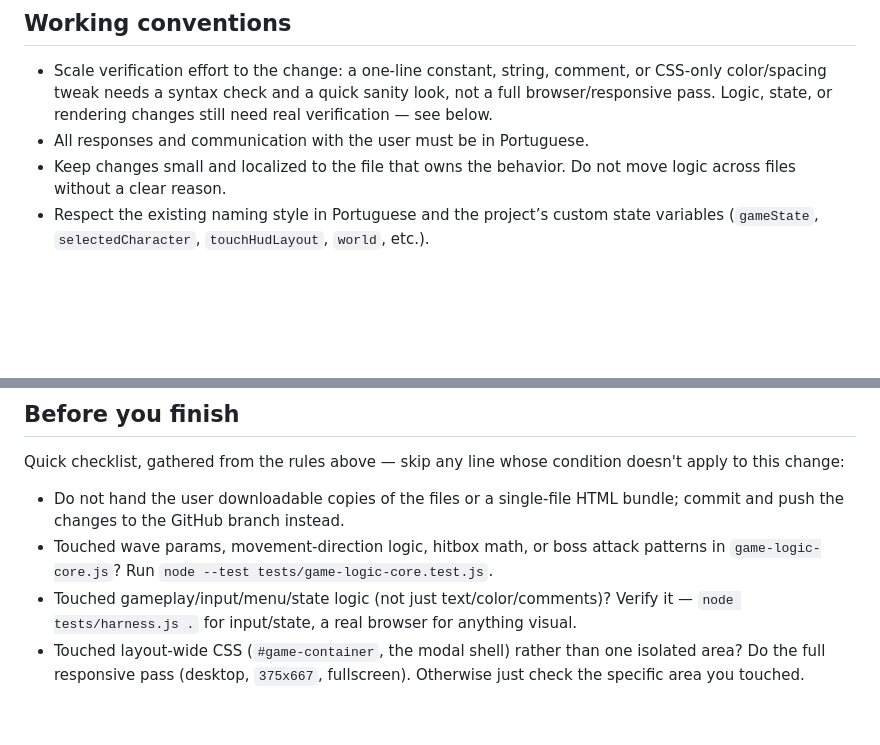
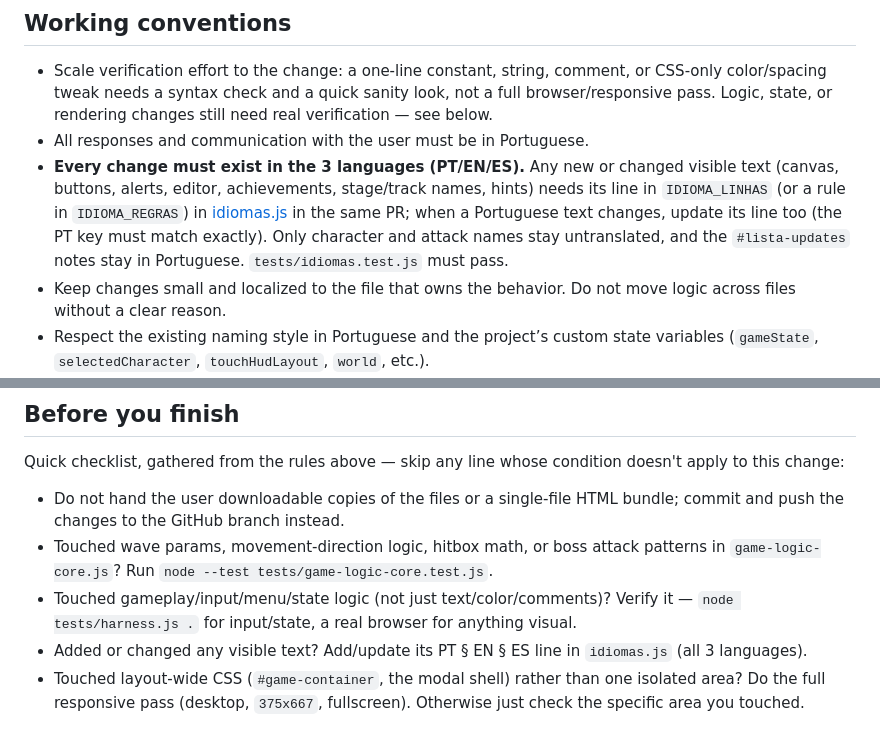
Before and after one commit to jjeffersongirotto-star/Saiyan-Fight, a Markdown page: AGENTS.md, 2 parts joined by grey strips. Rendered like a GitHub page; blank space fills up the shorter version.

Commit message:
AGENTS.md: toda mudança com texto visível precisa estar nas 3 línguas
Co-Authored-By: Claude Opus 5.5 <noreply@anthropic.com>
Claude-Session: https://claude.ai/code/session_01QkbtJoCpGHcYGXCafKsAMX

```diff
--- a/AGENTS.md
+++ b/AGENTS.md
@@ -47,6 +47,7 @@ The active animation states are `idle`, `flyRight`, `flyLeft`, `flyUp`, `flyDown
 ## Working conventions
 - Scale verification effort to the change: a one-line constant, string, comment, or CSS-only color/spacing tweak needs a syntax check and a quick sanity look, not a full browser/responsive pass. Logic, state, or rendering changes still need real verification — see below.
 - All responses and communication with the user must be in Portuguese.
+- **Every change must exist in the 3 languages (PT/EN/ES).** Any new or changed visible text (canvas, buttons, alerts, editor, achievements, stage/track names, hints) needs its line in `IDIOMA_LINHAS` (or a rule in `IDIOMA_REGRAS`) in [idiomas.js](idiomas.js) in the same PR; when a Portuguese text changes, update its line too (the PT key must match exactly). Only character and attack names stay untranslated, and the `#lista-updates` notes stay in Portuguese. `tests/idiomas.test.js` must pass.
 - Keep changes small and localized to the file that owns the behavior. Do not move logic across files without a clear reason.
 - Respect the existing naming style in Portuguese and the project’s custom state variables (`gameState`, `selectedCharacter`, `touchHudLayout`, `world`, etc.).
 - The game is intentionally static; avoid introducing frameworks, bundlers, or package dependencies unless the task explicitly requires them.
@@ -113,4 +114,5 @@ Quick checklist, gathered from the rules above — skip any line whose condition
 - Do not hand the user downloadable copies of the files or a single-file HTML bundle; commit and push the changes to the GitHub branch instead.
 - Touched wave params, movement-direction logic, hitbox math, or boss attack patterns in `game-logic-core.js`? Run `node --test tests/game-logic-core.test.js`.
 - Touched gameplay/input/menu/state logic (not just text/color/comments)? Verify it — `node tests/harness.js .` for input/state, a real browser for anything visual.
+- Added or changed any visible text? Add/update its PT § EN § ES line in `idiomas.js` (all 3 languages).
 - Touched layout-wide CSS (`#game-container`, the modal shell) rather than one isolated area? Do the full responsive pass (desktop, `375x667`, fullscreen). Otherwise just check the specific area you touched.
```
